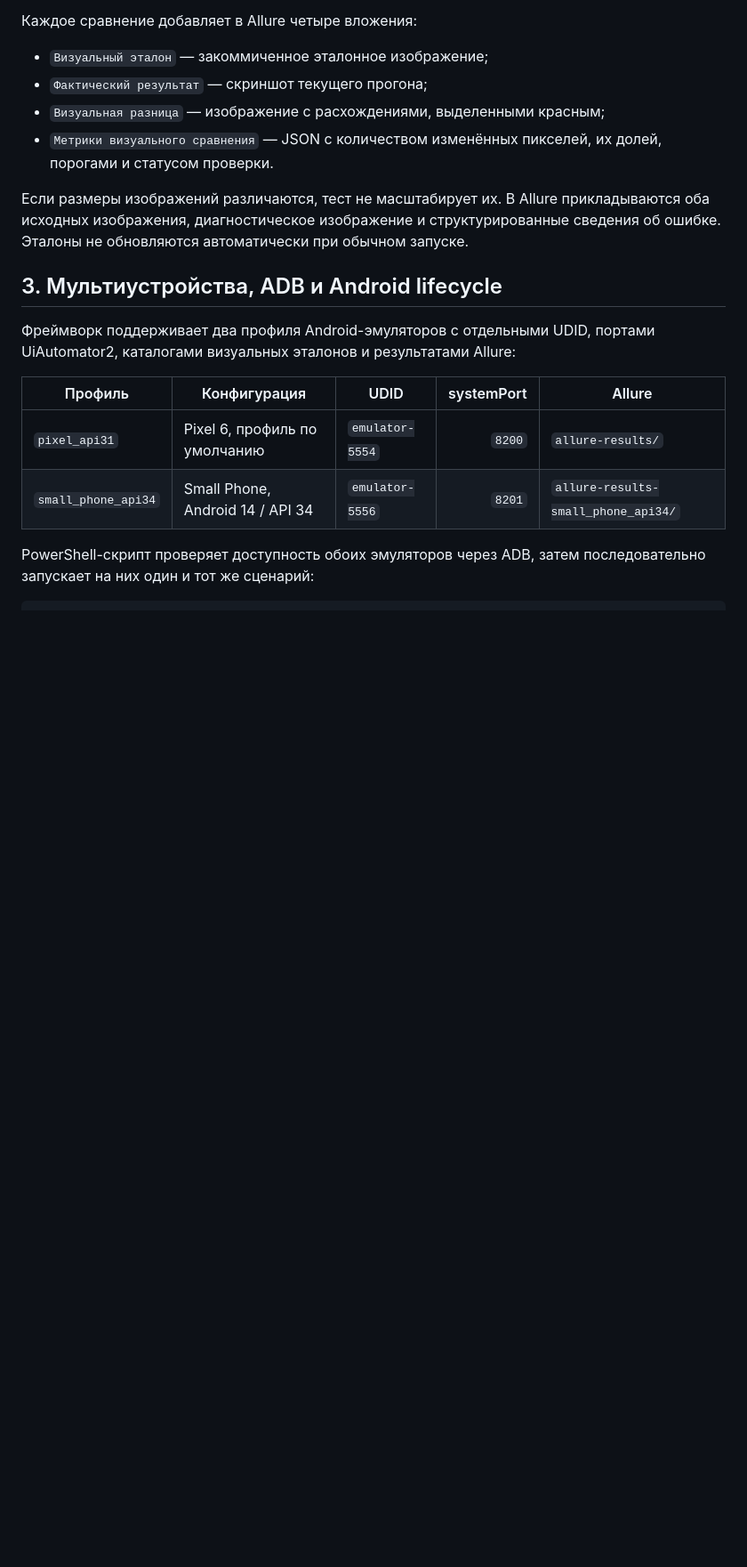
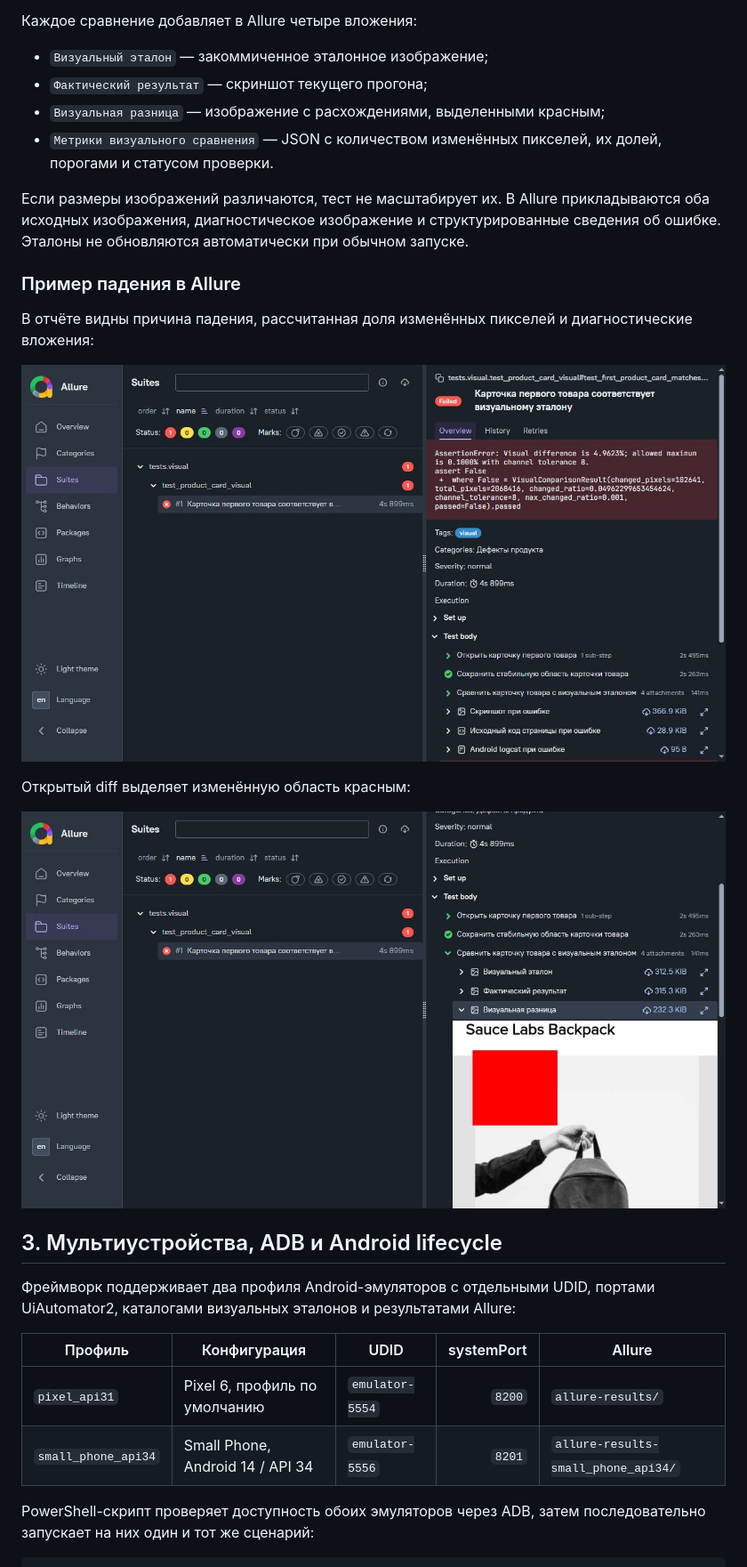
Before and after one commit to Yana-099/appium-android-tests, a Markdown page: README.md, the part around the change. Shown at 89% size. GitHub-like rendering; pictures changed too: docs/images/allure-visual-diff.png (added), docs/images/allure-visual-failure.png (added); blank space fills up the shorter version.

Commit message:
docs: add Allure visual failure example

```diff
--- a/README.md
+++ b/README.md
@@ -49,6 +49,16 @@ Pillow сравнивает RGB-изображения без изменения
 - `Метрики визуального сравнения` — JSON с количеством изменённых пикселей, их долей, порогами и статусом проверки.
 
 Если размеры изображений различаются, тест не масштабирует их. В Allure прикладываются оба исходных изображения, диагностическое изображение и структурированные сведения об ошибке. Эталоны не обновляются автоматически при обычном запуске.
+
+### Пример падения в Allure
+
+В отчёте видны причина падения, рассчитанная доля изменённых пикселей и диагностические вложения:
+
+![Падение visual-теста и вложения в Allure](docs/images/allure-visual-failure.png)
+
+Открытый diff выделяет изменённую область красным:
+
+![Visual diff с выделенной областью](docs/images/allure-visual-diff.png)
 
 ## 3. Мультиустройства, ADB и Android lifecycle
 
```
